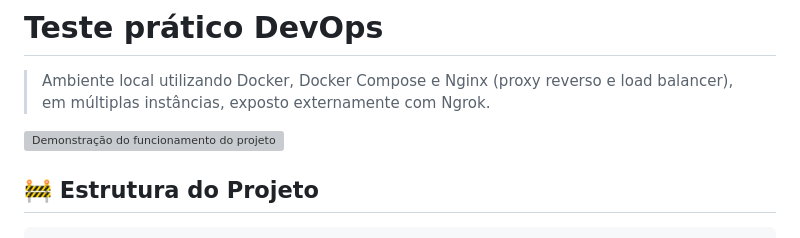
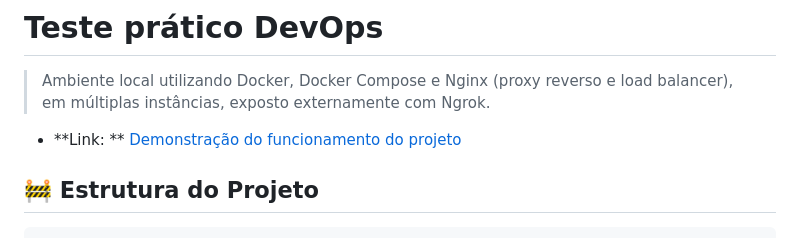
Before and after one commit to GiMerguizo/nginx-ngrok-docker-loadbalancer, a Markdown page: README.md, the part around the change. GitHub-like rendering; grey boxes are pictures that could not be loaded.

Commit message:
Atualizar o README.md

````diff
--- a/README.md
+++ b/README.md
@@ -1,7 +1,7 @@
 # Teste prático DevOps
 > Ambiente local utilizando Docker, Docker Compose e Nginx (proxy reverso e load balancer), em múltiplas instâncias, exposto externamente com Ngrok.
 
-![Demonstração do funcionamento do projeto](https://youtu.be/yWgKaDhfNvM)
+- **Link: ** [Demonstração do funcionamento do projeto](https://youtu.be/yWgKaDhfNvM)
 
 ## 🚧 Estrutura do Projeto
 ```text
````
